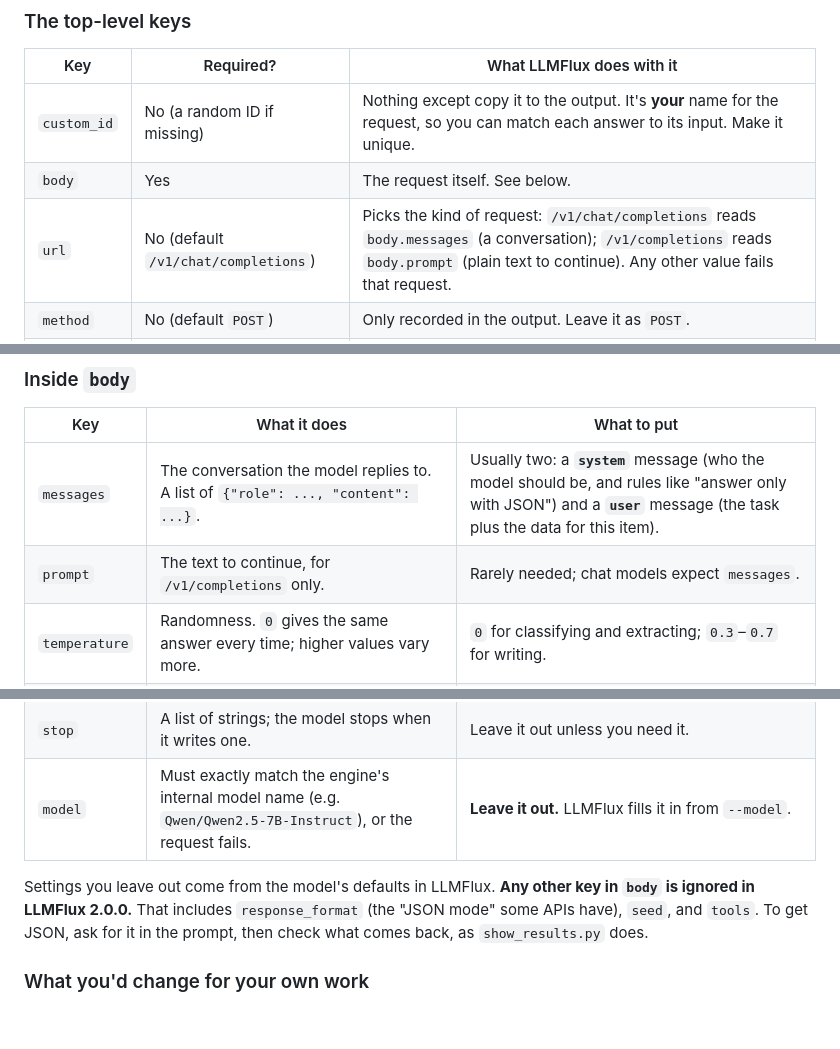
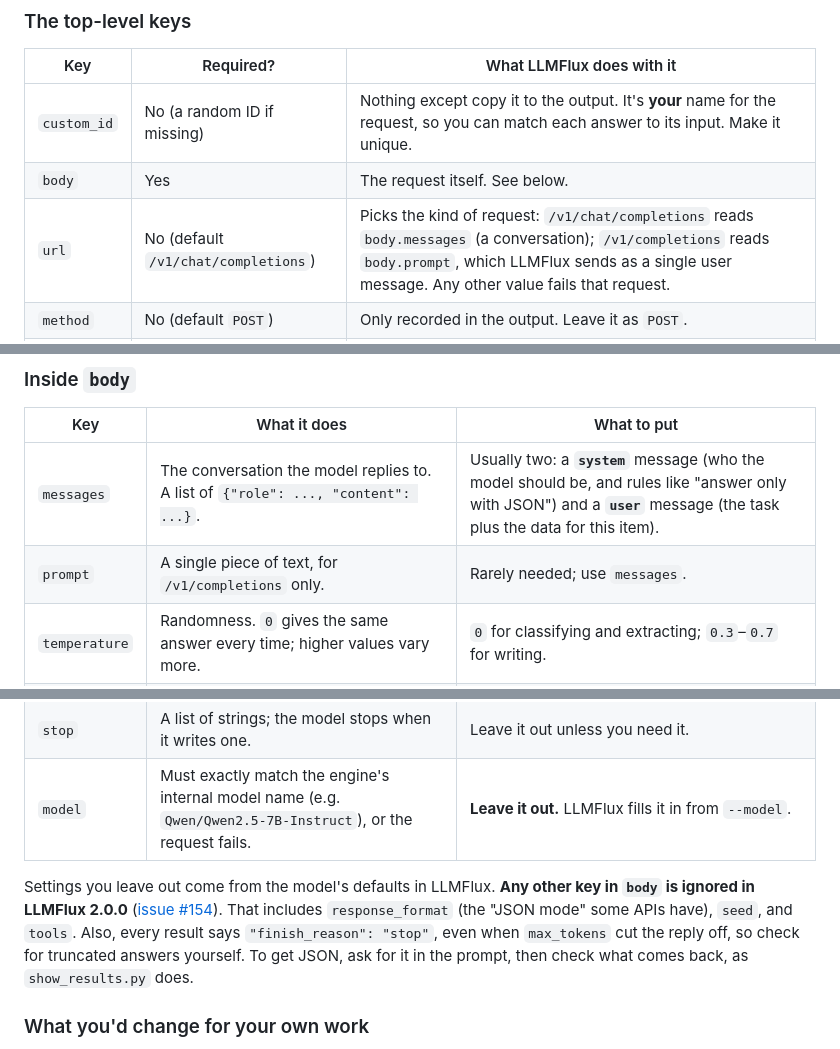
Before and after one commit to ncsa/llmflux-workshop, a Markdown page: README.md, 3 parts joined by grey strips. Rendered like a GitHub page; blank space fills up the shorter version.

Commit message:
Part 9-10: link the LLMFlux issues; /v1/completions is sent as a chat message
Also note that finish_reason is always "stop", so truncated replies aren't flagged.

Co-Authored-By: Claude Opus 5.5 <noreply@anthropic.com>

```diff
--- a/README.md
+++ b/README.md
@@ -512,7 +512,7 @@ head -1 prompts/all.jsonl | python -m json.tool
 | --- | --- | --- |
 | `custom_id` | No (a random ID if missing) | Nothing except copy it to the output. It's **your** name for the request, so you can match each answer to its input. Make it unique. |
 | `body` | Yes | The request itself. See below. |
-| `url` | No (default `/v1/chat/completions`) | Picks the kind of request: `/v1/chat/completions` reads `body.messages` (a conversation); `/v1/completions` reads `body.prompt` (plain text to continue). Any other value fails that request. |
+| `url` | No (default `/v1/chat/completions`) | Picks the kind of request: `/v1/chat/completions` reads `body.messages` (a conversation); `/v1/completions` reads `body.prompt`, which LLMFlux sends as a single user message. Any other value fails that request. |
 | `method` | No (default `POST`) | Only recorded in the output. Leave it as `POST`. |
 | `metadata` | No | Not read at all. Copied into that request's result, so it's the place for anything you want to carry through to the analysis: the source row, a sample ID, a file name. |
 
@@ -521,7 +521,7 @@ head -1 prompts/all.jsonl | python -m json.tool
 | Key | What it does | What to put |
 | --- | --- | --- |
 | `messages` | The conversation the model replies to. A list of `{"role": ..., "content": ...}`. | Usually two: a **`system`** message (who the model should be, and rules like "answer only with JSON") and a **`user`** message (the task plus the data for this item). |
-| `prompt` | The text to continue, for `/v1/completions` only. | Rarely needed; chat models expect `messages`. |
+| `prompt` | A single piece of text, for `/v1/completions` only. | Rarely needed; use `messages`. |
 | `temperature` | Randomness. `0` gives the same answer every time; higher values vary more. | `0` for classifying and extracting; `0.3`–`0.7` for writing. |
 | `max_tokens` | The longest reply allowed, in tokens (a token is roughly ¾ of a word). | Enough for a full answer. Too low cuts replies off mid-sentence, which also breaks JSON. |
 | `top_p` | Another randomness control. | Leave it out. |
@@ -529,8 +529,10 @@ head -1 prompts/all.jsonl | python -m json.tool
 | `model` | Must exactly match the engine's internal model name (e.g. `Qwen/Qwen2.5-7B-Instruct`), or the request fails. | **Leave it out.** LLMFlux fills it in from `--model`. |
 
 Settings you leave out come from the model's defaults in LLMFlux. **Any other key
-in `body` is ignored in LLMFlux 2.0.0.** That includes `response_format` (the
-"JSON mode" some APIs have), `seed`, and `tools`. To get JSON, ask for it in the
+in `body` is ignored in LLMFlux 2.0.0** ([issue #154](https://github.com/Center-for-AI-Innovation/LLMFlux/issues/154)). That includes `response_format` (the
+"JSON mode" some APIs have), `seed`, and `tools`. Also, every result says
+`"finish_reason": "stop"`, even when `max_tokens` cut the reply off, so check for
+truncated answers yourself. To get JSON, ask for it in the
 prompt, then check what comes back, as `show_results.py` does.
 
 ### What you'd change for your own work
```
Also changed, not shown: other parts of README.md (+2 -2 lines).
